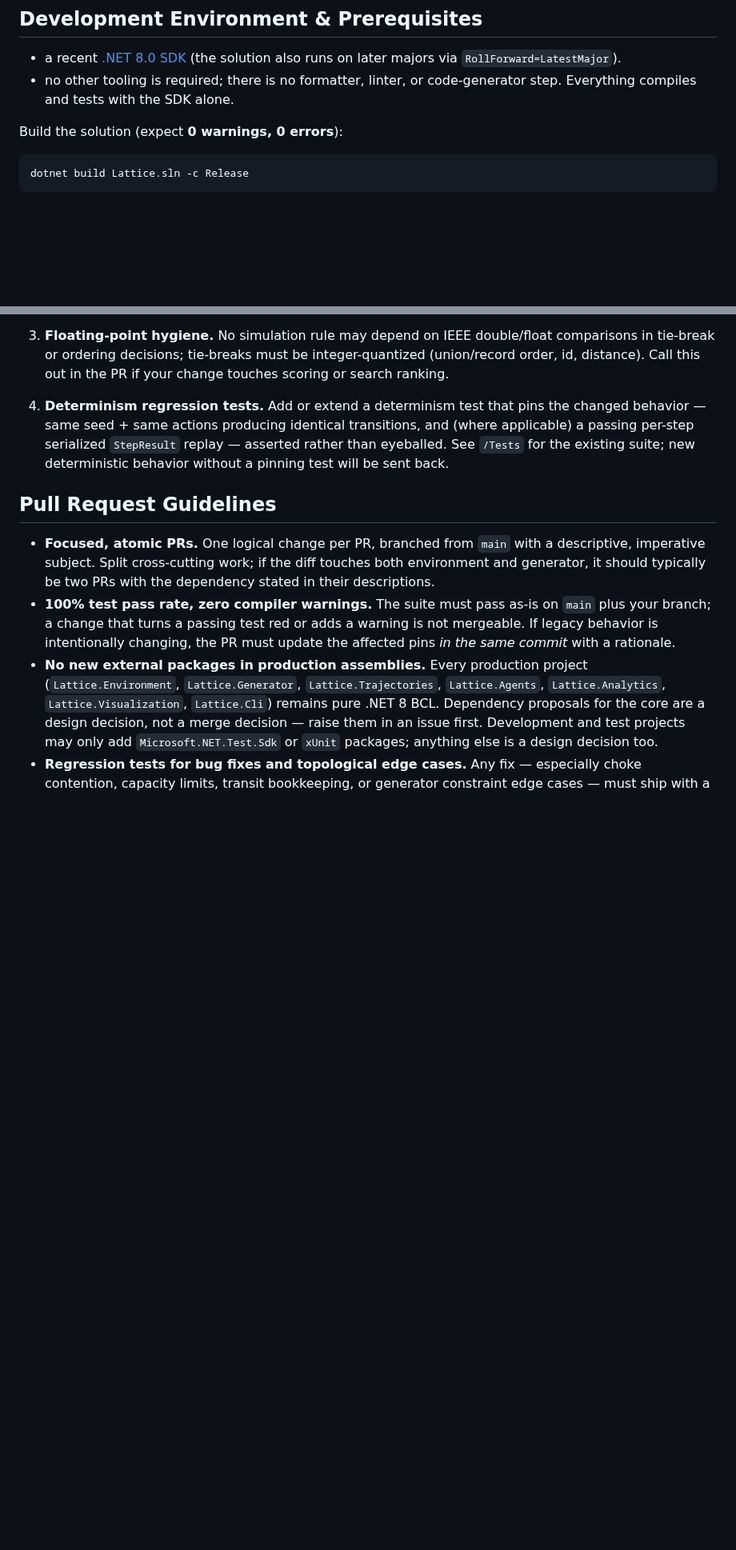
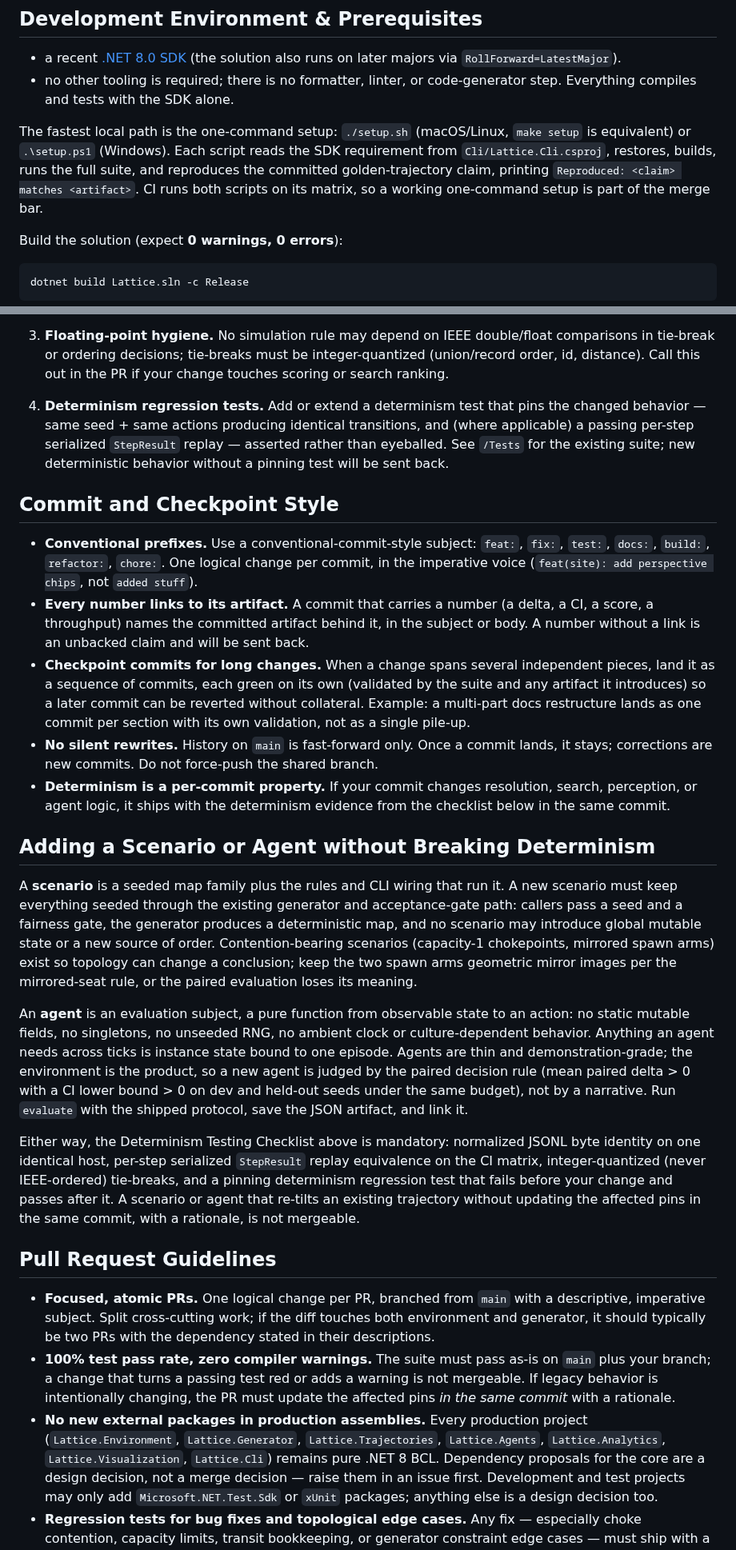
Before and after one commit to candavere/lattice, a Markdown page: CONTRIBUTING.md, 2 parts joined by grey strips. Shown at 80% size. Drawn GitHub-style; blank space fills up the shorter version.

Commit message:
docs: contributing guide and limitations section

````diff
--- a/CONTRIBUTING.md
+++ b/CONTRIBUTING.md
@@ -113,6 +113,13 @@ independent third-party validation.
 - no other tooling is required; there is no formatter, linter, or
   code-generator step. Everything compiles and tests with the SDK alone.
 
+The fastest local path is the one-command setup: `./setup.sh` (macOS/Linux,
+`make setup` is equivalent) or `.\setup.ps1` (Windows). Each script reads the
+SDK requirement from `Cli/Lattice.Cli.csproj`, restores, builds, runs the full
+suite, and reproduces the committed golden-trajectory claim, printing
+`Reproduced: <claim> matches <artifact>`. CI runs both scripts on its matrix,
+so a working one-command setup is part of the merge bar.
+
 Build the solution (expect **0 warnings, 0 errors**):
 
 ```sh
@@ -169,6 +176,57 @@ results in the PR description.
    existing suite; new deterministic behavior without a pinning test will be
    sent back.
 
+## Commit and Checkpoint Style
+
+- **Conventional prefixes.** Use a conventional-commit-style subject:
+  `feat:`, `fix:`, `test:`, `docs:`, `build:`, `refactor:`, `chore:`. One
+  logical change per commit, in the imperative voice (`feat(site): add
+  perspective chips`, not `added stuff`).
+- **Every number links to its artifact.** A commit that carries a number (a
+  delta, a CI, a score, a throughput) names the committed artifact behind it,
+  in the subject or body. A number without a link is an unbacked claim and
+  will be sent back.
+- **Checkpoint commits for long changes.** When a change spans several
+  independent pieces, land it as a sequence of commits, each green on its own
+  (validated by the suite and any artifact it introduces) so a later commit
+  can be reverted without collateral. Example: a multi-part docs restructure
+  lands as one commit per section with its own validation, not as a single
+  pile-up.
+- **No silent rewrites.** History on `main` is fast-forward only. Once a
+  commit lands, it stays; corrections are new commits. Do not force-push the
+  shared branch.
+- **Determinism is a per-commit property.** If your commit changes resolution,
+  search, perception, or agent logic, it ships with the determinism evidence
+  from the checklist below in the same commit.
+
+## Adding a Scenario or Agent without Breaking Determinism
+
+A **scenario** is a seeded map family plus the rules and CLI wiring that run
+it. A new scenario must keep everything seeded through the existing generator
+and acceptance-gate path: callers pass a seed and a fairness gate, the
+generator produces a deterministic map, and no scenario may introduce global
+mutable state or a new source of order. Contention-bearing scenarios (capacity-1
+chokepoints, mirrored spawn arms) exist so topology can change a conclusion;
+keep the two spawn arms geometric mirror images per the mirrored-seat rule, or
+the paired evaluation loses its meaning.
+
+An **agent** is an evaluation subject, a pure function from observable state
+to an action: no static mutable fields, no singletons, no unseeded RNG, no
+ambient clock or culture-dependent behavior. Anything an agent needs across
+ticks is instance state bound to one episode. Agents are thin and
+demonstration-grade; the environment is the product, so a new agent is judged
+by the paired decision rule (mean paired delta > 0 with a CI lower bound > 0
+on dev and held-out seeds under the same budget), not by a narrative. Run
+`evaluate` with the shipped protocol, save the JSON artifact, and link it.
+
+Either way, the Determinism Testing Checklist above is mandatory: normalized
+JSONL byte identity on one identical host, per-step serialized `StepResult`
+replay equivalence on the CI matrix, integer-quantized (never IEEE-ordered)
+tie-breaks, and a pinning determinism regression test that fails before your
+change and passes after it. A scenario or agent that re-tilts an existing
+trajectory without updating the affected pins in the same commit, with a
+rationale, is not mergeable.
+
 ## Pull Request Guidelines
 
 - **Focused, atomic PRs.** One logical change per PR, branched from `main`
````
